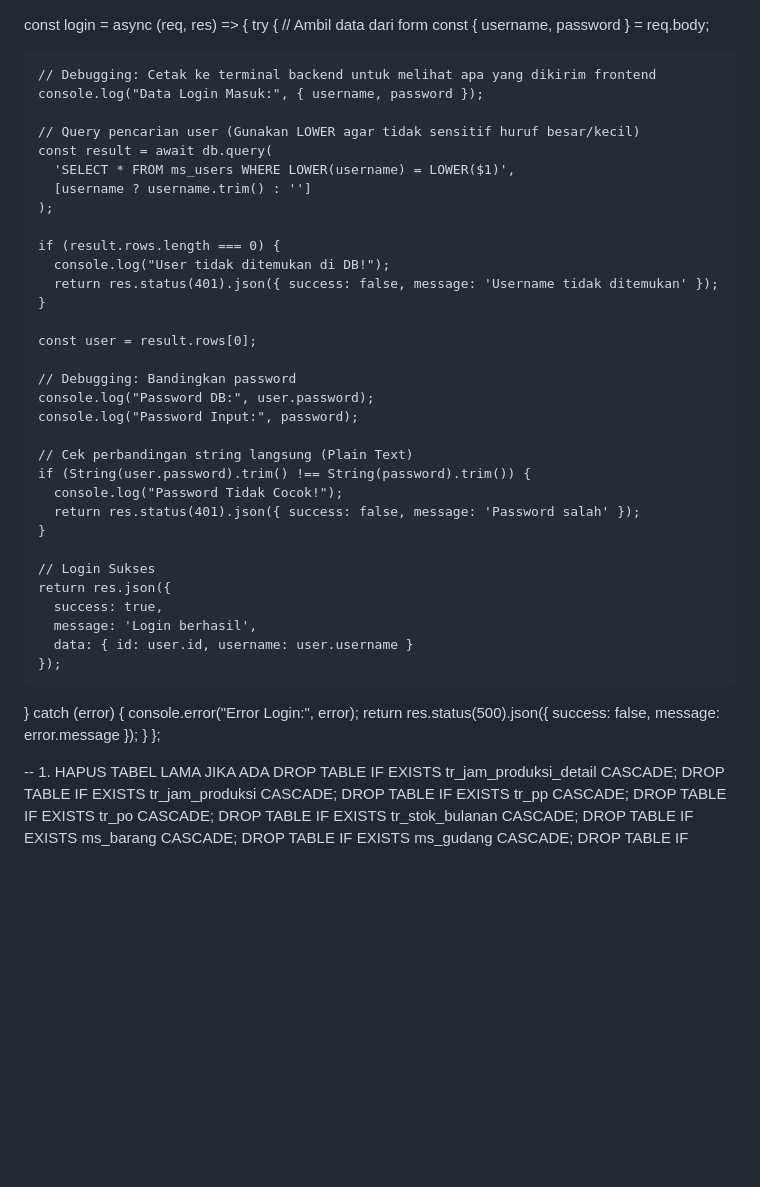
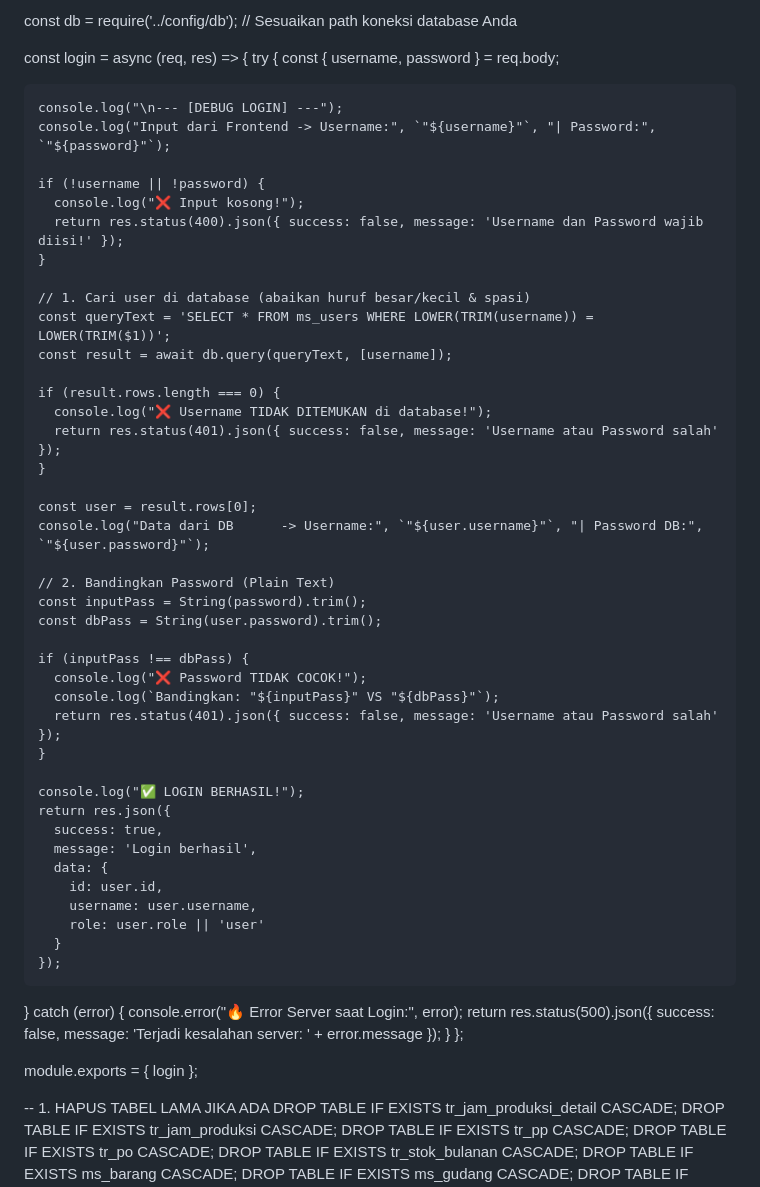
Before and after one commit to immanuelbagas-cmd/crud, a Markdown page: README.md, the part around the change. Rendered like a GitHub page; blank space fills up the shorter version.

```diff
--- a/README.md
+++ b/README.md
@@ -1,47 +1,57 @@
+const db = require('../config/db'); // Sesuaikan path koneksi database Anda
+
 const login = async (req, res) => {
   try {
-    // Ambil data dari form
     const { username, password } = req.body;
 
-    // Debugging: Cetak ke terminal backend untuk melihat apa yang dikirim frontend
-    console.log("Data Login Masuk:", { username, password });
+    console.log("\n--- [DEBUG LOGIN] ---");
+    console.log("Input dari Frontend -> Username:", `"${username}"`, "| Password:", `"${password}"`);
 
-    // Query pencarian user (Gunakan LOWER agar tidak sensitif huruf besar/kecil)
-    const result = await db.query(
-      'SELECT * FROM ms_users WHERE LOWER(username) = LOWER($1)',
-      [username ? username.trim() : '']
-    );
+    if (!username || !password) {
+      console.log("❌ Input kosong!");
+      return res.status(400).json({ success: false, message: 'Username dan Password wajib diisi!' });
+    }
+
+    // 1. Cari user di database (abaikan huruf besar/kecil & spasi)
+    const queryText = 'SELECT * FROM ms_users WHERE LOWER(TRIM(username)) = LOWER(TRIM($1))';
+    const result = await db.query(queryText, [username]);
 
     if (result.rows.length === 0) {
-      console.log("User tidak ditemukan di DB!");
-      return res.status(401).json({ success: false, message: 'Username tidak ditemukan' });
+      console.log("❌ Username TIDAK DITEMUKAN di database!");
+      return res.status(401).json({ success: false, message: 'Username atau Password salah' });
     }
 
     const user = result.rows[0];
+    console.log("Data dari DB      -> Username:", `"${user.username}"`, "| Password DB:", `"${user.password}"`);
 
-    // Debugging: Bandingkan password
-    console.log("Password DB:", user.password);
-    console.log("Password Input:", password);
+    // 2. Bandingkan Password (Plain Text)
+    const inputPass = String(password).trim();
+    const dbPass = String(user.password).trim();
 
-    // Cek perbandingan string langsung (Plain Text)
-    if (String(user.password).trim() !== String(password).trim()) {
-      console.log("Password Tidak Cocok!");
-      return res.status(401).json({ success: false, message: 'Password salah' });
+    if (inputPass !== dbPass) {
+      console.log("❌ Password TIDAK COCOK!");
+      console.log(`Bandingkan: "${inputPass}" VS "${dbPass}"`);
+      return res.status(401).json({ success: false, message: 'Username atau Password salah' });
     }
 
-    // Login Sukses
+    console.log("✅ LOGIN BERHASIL!");
     return res.json({
       success: true,
       message: 'Login berhasil',
-      data: { id: user.id, username: user.username }
+      data: {
+        id: user.id,
+        username: user.username,
+        role: user.role || 'user'
+      }
     });
 
   } catch (error) {
-    console.error("Error Login:", error);
-    return res.status(500).json({ success: false, message: error.message });
+    console.error("🔥 Error Server saat Login:", error);
+    return res.status(500).json({ success: false, message: 'Terjadi kesalahan server: ' + error.message });
   }
 };
 
+module.exports = { login };
 
 
 
```
